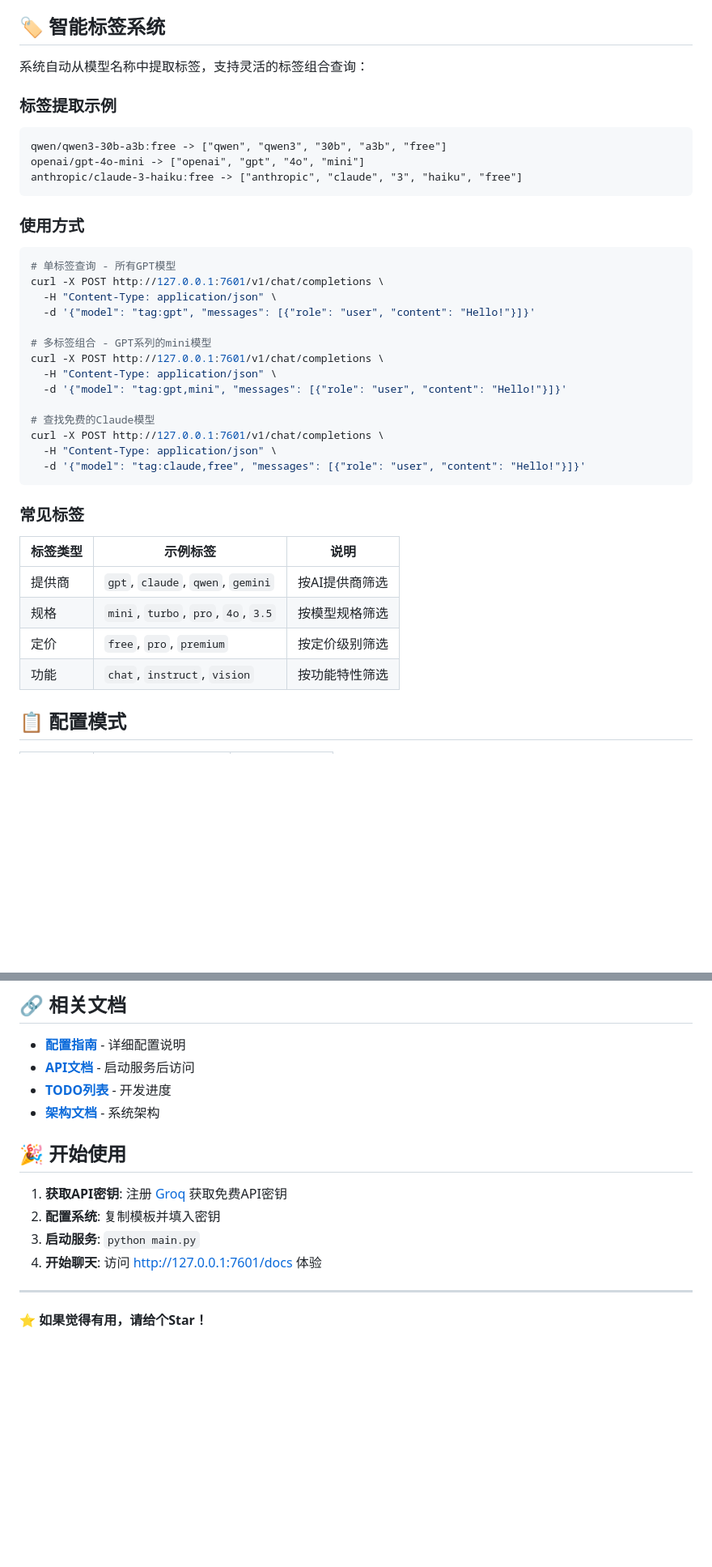
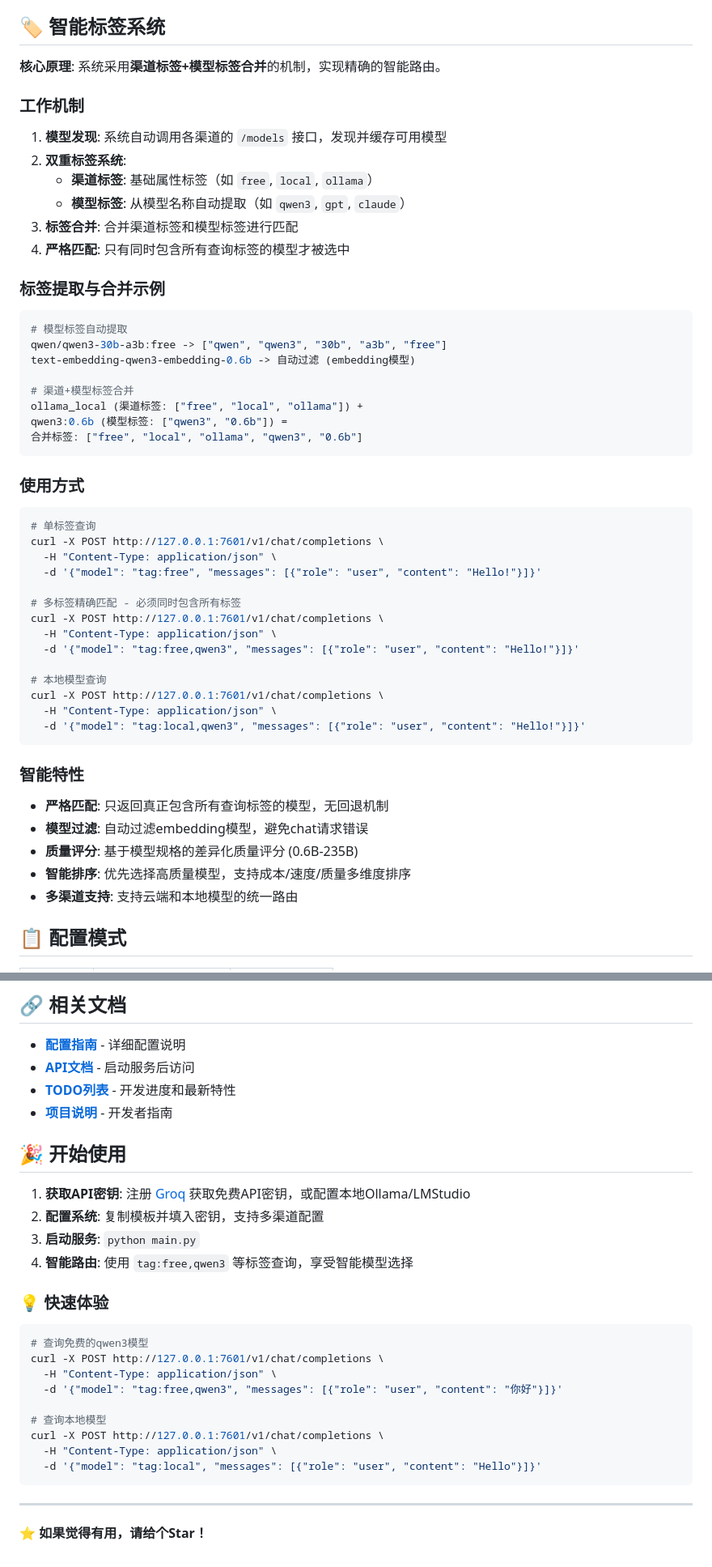
Before and after one commit to DrayChou/smart-ai-router, a Markdown page: README.md, 2 parts joined by grey strips. Shown: that part at 81% size. Rendered like a GitHub page; blank space fills up the shorter version.

````diff
--- a/README.md
+++ b/README.md
@@ -93,40 +94,52 @@ curl -X POST http://127.0.0.1:7601/v1/chat/completions \
 
 ## 🏷️ 智能标签系统
 
-系统自动从模型名称中提取标签，支持灵活的标签组合查询：
+**核心原理**: 系统采用**渠道标签+模型标签合并**的机制，实现精确的智能路由。
 
-### 标签提取示例
-```
+### 工作机制
+1. **模型发现**: 系统自动调用各渠道的 `/models` 接口，发现并缓存可用模型
+2. **双重标签系统**:
+   - **渠道标签**: 基础属性标签（如 `free`, `local`, `ollama`）
+   - **模型标签**: 从模型名称自动提取（如 `qwen3`, `gpt`, `claude`）
+3. **标签合并**: 合并渠道标签和模型标签进行匹配
+4. **严格匹配**: 只有同时包含所有查询标签的模型才被选中
+
+### 标签提取与合并示例
+```bash
+# 模型标签自动提取
 qwen/qwen3-30b-a3b:free -> ["qwen", "qwen3", "30b", "a3b", "free"]
-openai/gpt-4o-mini -> ["openai", "gpt", "4o", "mini"]
-anthropic/claude-3-haiku:free -> ["anthropic", "claude", "3", "haiku", "free"]
+text-embedding-qwen3-embedding-0.6b -> 自动过滤 (embedding模型)
+
+# 渠道+模型标签合并
+ollama_local (渠道标签: ["free", "local", "ollama"]) +
+qwen3:0.6b (模型标签: ["qwen3", "0.6b"]) =
+合并标签: ["free", "local", "ollama", "qwen3", "0.6b"]
 ```
 
 ### 使用方式
 ```bash
-# 单标签查询 - 所有GPT模型
+# 单标签查询
 curl -X POST http://127.0.0.1:7601/v1/chat/completions \
   -H "Content-Type: application/json" \
-  -d '{"model": "tag:gpt", "messages": [{"role": "user", "content": "Hello!"}]}'
+  -d '{"model": "tag:free", "messages": [{"role": "user", "content": "Hello!"}]}'
 
-# 多标签组合 - GPT系列的mini模型
+# 多标签精确匹配 - 必须同时包含所有标签
 curl -X POST http://127.0.0.1:7601/v1/chat/completions \
   -H "Content-Type: application/json" \
-  -d '{"model": "tag:gpt,mini", "messages": [{"role": "user", "content": "Hello!"}]}'
+  -d '{"model": "tag:free,qwen3", "messages": [{"role": "user", "content": "Hello!"}]}'
 
-# 查找免费的Claude模型
+# 本地模型查询
 curl -X POST http://127.0.0.1:7601/v1/chat/completions \
   -H "Content-Type: application/json" \
-  -d '{"model": "tag:claude,free", "messages": [{"role": "user", "content": "Hello!"}]}'
+  -d '{"model": "tag:local,qwen3", "messages": [{"role": "user", "content": "Hello!"}]}'
 ```
 
-### 常见标签
-| 标签类型 | 示例标签 | 说明 |
-|----------|----------|------|
-| 提供商 | `gpt`, `claude`, `qwen`, `gemini` | 按AI提供商筛选 |
-| 规格 | `mini`, `turbo`, `pro`, `4o`, `3.5` | 按模型规格筛选 |
-| 定价 | `free`, `pro`, `premium` | 按定价级别筛选 |
-| 功能 | `chat`, `instruct`, `vision` | 按功能特性筛选 |
+### 智能特性
+- **严格匹配**: 只返回真正包含所有查询标签的模型，无回退机制
+- **模型过滤**: 自动过滤embedding模型，避免chat请求错误
+- **质量评分**: 基于模型规格的差异化质量评分 (0.6B-235B)
+- **智能排序**: 优先选择高质量模型，支持成本/速度/质量多维度排序
+- **多渠道支持**: 支持云端和本地模型的统一路由
 
 ## 📋 配置模式
 
@@ -202,15 +215,28 @@ smart-ai-router/
 
 - **[配置指南](config/README.md)** - 详细配置说明
 - **[API文档](http://127.0.0.1:7601/docs)** - 启动服务后访问
-- **[TODO列表](TODO.md)** - 开发进度
-- **[架构文档](docs/architecture.md)** - 系统架构
+- **[TODO列表](TODO.md)** - 开发进度和最新特性
+- **[项目说明](CLAUDE.md)** - 开发者指南
 
 ## 🎉 开始使用
 
-1. **获取API密钥**: 注册 [Groq](https://groq.com/) 获取免费API密钥
-2. **配置系统**: 复制模板并填入密钥
+1. **获取API密钥**: 注册 [Groq](https://groq.com/) 获取免费API密钥，或配置本地Ollama/LMStudio
+2. **配置系统**: 复制模板并填入密钥，支持多渠道配置
 3. **启动服务**: `python main.py`
-4. **开始聊天**: 访问 http://127.0.0.1:7601/docs 体验
+4. **智能路由**: 使用 `tag:free,qwen3` 等标签查询，享受智能模型选择
+
+### 💡 快速体验
+```bash
+# 查询免费的qwen3模型
+curl -X POST http://127.0.0.1:7601/v1/chat/completions \
+  -H "Content-Type: application/json" \
+  -d '{"model": "tag:free,qwen3", "messages": [{"role": "user", "content": "你好"}]}'
+
+# 查询本地模型
+curl -X POST http://127.0.0.1:7601/v1/chat/completions \
+  -H "Content-Type: application/json" \
+  -d '{"model": "tag:local", "messages": [{"role": "user", "content": "Hello"}]}'
+```
 
 ---
 
````
Also changed, not shown: other parts of README.md (+8 -7 lines), TODO.md (+49 -8 lines).
